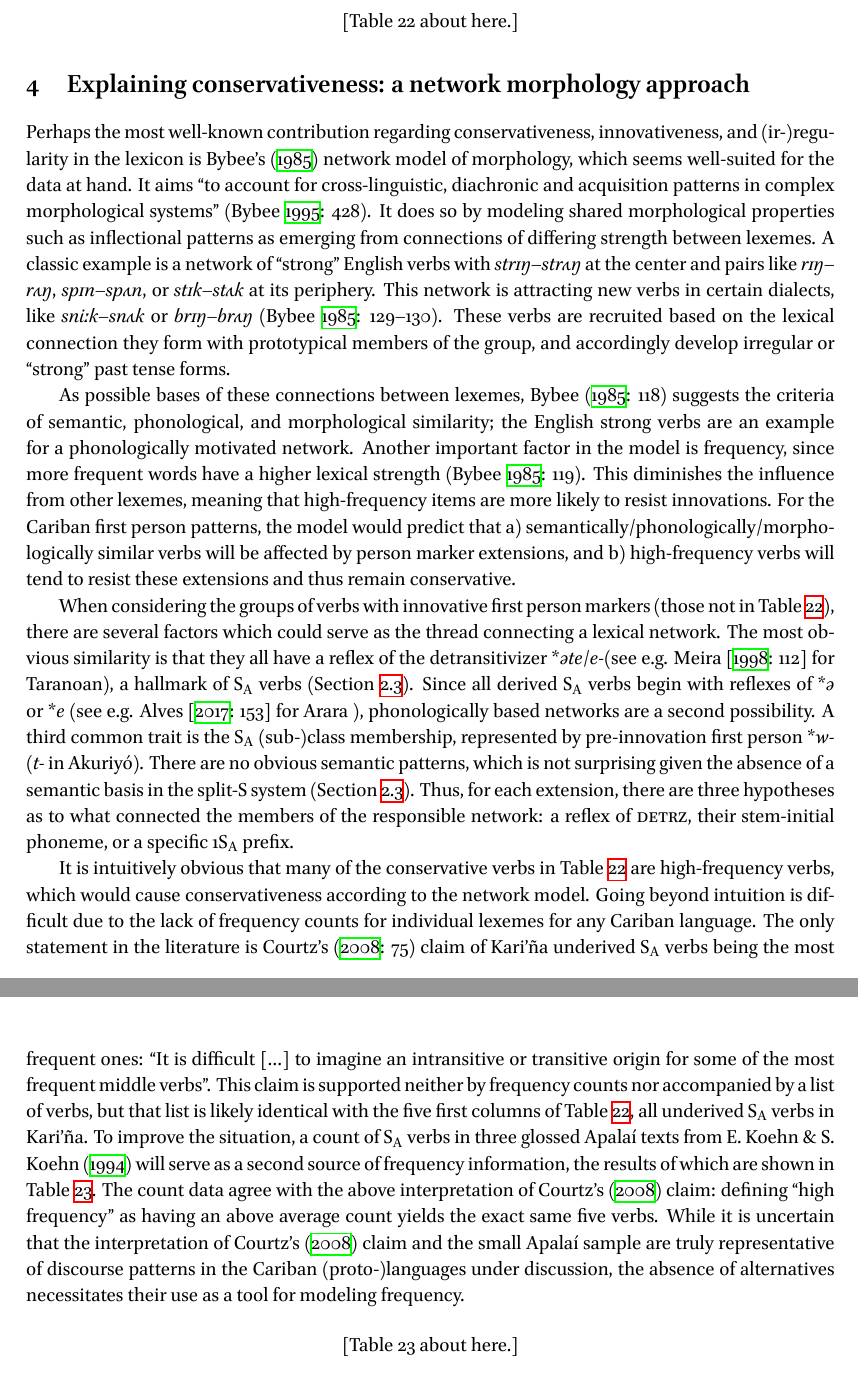
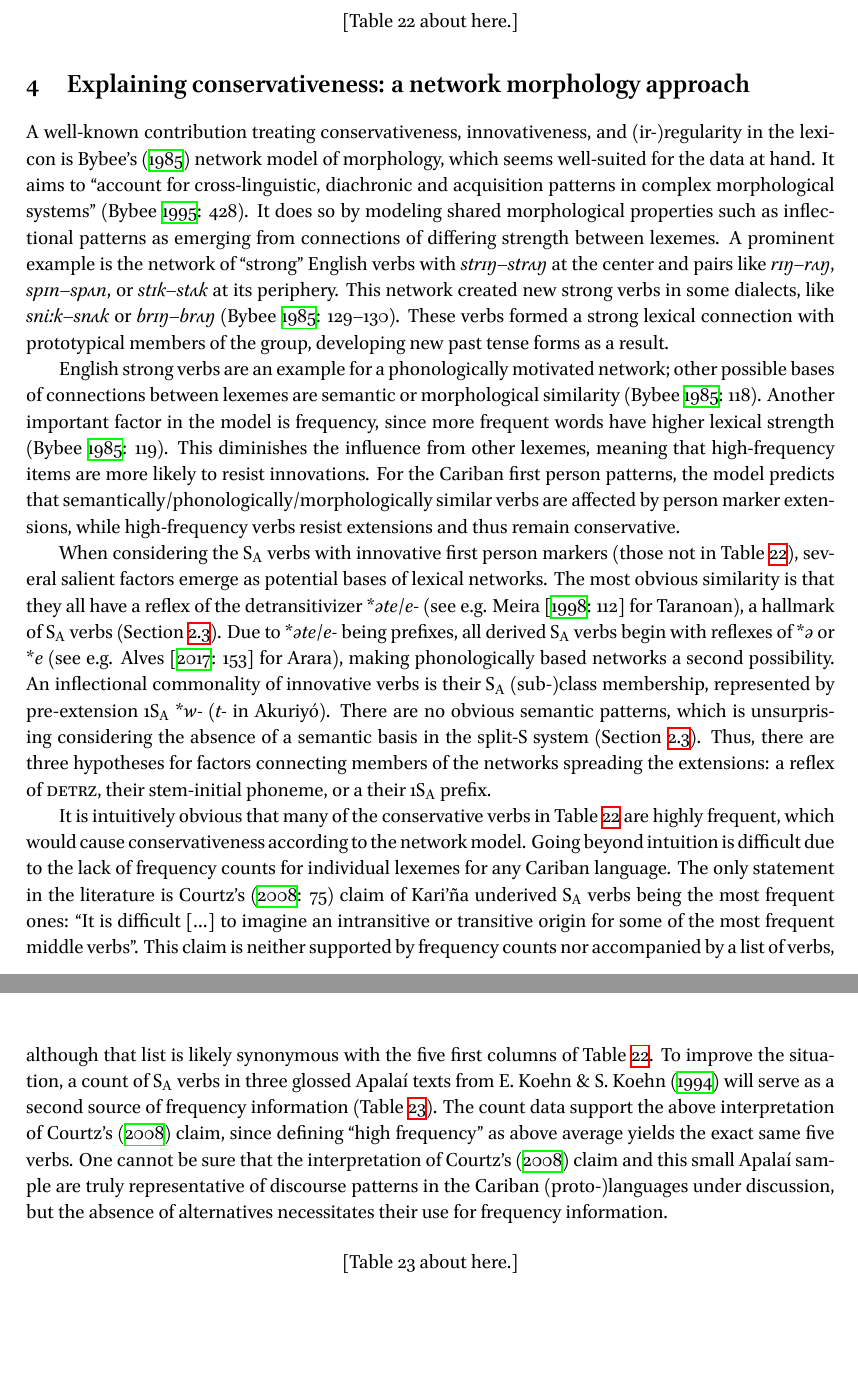
Before and after one commit to fmatter/cariban_irregular_1, a LaTeX paper (documents/cariban_underived.tex, which reads documents/sections/reasons.tex): two parts of pages 22 and 23 of 69, joined at a grey line, cut so that both start at the same text, the shorter picture padded with empty space. The pictures show the PDF file documents/cariban_underived.pdf that the author committed with the source.

Commit message:
started trimming section 4

```diff
--- a/documents/sections/reasons.tex
+++ b/documents/sections/reasons.tex
@@ -1,39 +1,39 @@
 \section{Explaining conservativeness: a network morphology approach}
 \label{sec:motivations}
-Perhaps the most well-known contribution regarding conservativeness, innovativeness, and (ir-){}re\-gu\-la\-ri\-ty in the lexicon is \posscite{bybee1985morphology} network model of morphology, which seems well-suited for the data at hand.
-It aims \dbqu{to account for cross-linguistic, diachronic and acquisition patterns in complex morphological systems} \parencite[428]{bybee1995regular}.
+A well-known contribution treating conservativeness, innovativeness, and (ir-){}re\-gu\-la\-ri\-ty in the lexicon is \posscite{bybee1985morphology} network model of morphology, which seems well-suited for the data at hand.
+It aims to \dbqu{account for cross-linguistic, diachronic and acquisition patterns in complex morphological systems} \parencite[428]{bybee1995regular}.
 It does so by modeling shared morphological properties such as inflectional patterns as emerging from connections of differing strength between lexemes.
-A classic example is a network of \dbqu{strong} English verbs with \obj{strɪŋ}--\obj{strʌŋ} at the center and pairs like \obj{rɪŋ}--\obj{rʌŋ}, \obj{spɪn}--\obj{spʌn}, or \obj{stɪk}--\obj{stʌk} at its periphery.
-This network is attracting new verbs in certain dialects, like \obj{sniːk}--\obj{snʌk} or \obj{brɪŋ}--\obj{brʌŋ} \parencite[129--130]{bybee1985morphology}.
-These verbs are recruited based on the lexical connection they form with prototypical members of the group, and accordingly develop irregular or \dbqu{strong} past tense forms.
+A prominent example is the network of \dbqu{strong} English verbs with \obj{strɪŋ}--\obj{strʌŋ} at the center and pairs like \obj{rɪŋ}--\obj{rʌŋ}, \obj{spɪn}--\obj{spʌn}, or \obj{stɪk}--\obj{stʌk} at its periphery.
+This network created new strong verbs in some dialects, like \obj{sniːk}--\obj{snʌk} or \obj{brɪŋ}--\obj{brʌŋ} \parencite[129--130]{bybee1985morphology}.
+These verbs formed a strong lexical connection with prototypical members of the group, developing new past tense forms as a result.
 
-As possible bases of these connections between lexemes, \textcite[118]{bybee1985morphology} suggests the criteria of semantic, phonological, and morphological similarity; the English strong verbs are an example for a phonologically motivated network.
-Another important factor in the model is frequency, since more frequent words have a higher lexical strength \parencite[119]{bybee1985morphology}.
+English strong verbs are an example for a phonologically motivated network; other possible bases of connections between lexemes are semantic or morphological similarity \parencite[118]{bybee1985morphology}.
+Another important factor in the model is frequency, since more frequent words have higher lexical strength \parencite[119]{bybee1985morphology}.
 This diminishes the influence from other lexemes, meaning that high-frequency items are more likely to resist innovations.
-For the Cariban first person patterns, the model would predict that a) semantically\slash{}phonologically\slash\hspace{0pt}morphologically similar verbs will be affected by person marker extensions, and b) high-frequency verbs will tend to resist these extensions and thus remain conservative.
+For the Cariban first person patterns, the model predicts that semantically\slash{}phonologically\slash\hspace{0pt}morphologically similar verbs are affected by person marker extensions, while high-frequency verbs resist extensions and thus remain conservative.
 
-When considering the groups of verbs with innovative first person markers (those not in \cref{tab:overview}), there are several factors which could serve as the thread connecting a lexical network.
-The most obvious similarity is that they all have a reflex of the detransitivizer \detrz \parentext{see e.g. \textcite[112]{meira1998proto} for Taranoan}, a hallmark of \gl{s_a_} verbs \pcref{sec:split}.
+When considering the \gl{s_a_} verbs with innovative first person markers (those not in \cref{tab:overview}), several salient factors emerge as potential bases of lexical networks.
+The most obvious similarity is that they all have a reflex of the detransitivizer \detrz{} \parentext{see e.g. \textcite[112]{meira1998proto} for Taranoan}, a hallmark of \gl{s_a_} verbs \pcref{sec:split}.
 %This was already noted by \textcite{meira1998proto} for the group of \PTar verbs taking irregular first person \rc{w-}:
 %\begin{quotebox}{\parencite[112]{meira1998proto}}
 %	This category includes a small number of stems, among which ‘to go’, ‘to come’, ‘to say’, [...]\footnote{The original list includes \qu{to go down} and \qu{to defecate}. While these verbs are indeed underived \gl{s_a_} verbs in \trio, no irregular first person \rc{w-} can be reconstructed. As their inclusion in the list was most likely an error, we omit them here.} and the copula. These are basically the verbs that are not synchronically or diachronically detransitivized, yet belong to the A conjugation.
 %\end{quotebox} % ‘to go down’, ‘to defecate’,
-Since all derived \gl{s_a_} verbs begin with reflexes of \rc{ə} or \rc{e} \parentext{see e.g. \textcite[153]{alves2017arara} for \arara}, phonologically based networks are a second possibility.
+Due to \detrz{} being prefixes, all derived \gl{s_a_} verbs begin with reflexes of \rc{ə} or \rc{e} \parentext{see e.g. \textcite[153]{alves2017arara} for \arara{}}, making phonologically based networks a second possibility.
 %A more trivial connection between these other verbs is that they are all \gl{s_a_} verbs, and thus share inflectional (morphological) patterns.
 %In the following analysis, the \gl{1}\gl{s_a_} (pre-innovation) prefix will serve as a proxy for fhese inflectional patterns.
 %This is made possible by the fact that \gl{s_a_} verbs all had a reflex of \rc{w-} at the time of innovation, making the first person prefix representative for the inflectional class.
 %The exception to this is \akuriyo, where innovative \gl{1}\gl{s_a_} \obj{k-} and idiosyncratic \obj{p-} on \qu{to go down} created inflectional subclasses of \gl{s_a_} verbs.
-A third common trait is the \gl{s_a_} (sub-)class membership, represented by pre-innovation first person \rc{w-} (\obj{t-} in \akuriyo).
-There are no obvious semantic patterns, which is not surprising given the absence of a semantic basis in the split-\gl{s} system \pcref{sec:split}.
-Thus, for each extension, there are three hypotheses as to what connected the members of the responsible network: a reflex of \gl{detrz}, their stem-initial phoneme, or a specific \gl{1}\gl{s_a_} prefix.
+An inflectional commonality of innovative verbs is their \gl{s_a_} (sub-)class membership, represented by pre-extension \gl{1}\gl{s_a_} \rc{w-} (\obj{t-} in \akuriyo).
+There are no obvious semantic patterns, which is unsurprising considering the absence of a semantic basis in the split-\gl{s} system \pcref{sec:split}.
+Thus, there are three hypotheses for factors connecting members of the networks spreading the extensions: a reflex of \gl{detrz}, their stem-initial phoneme, or a their \gl{1}\gl{s_a_} prefix.
 
-It is intuitively obvious that many of the conservative verbs in \cref{tab:overview} are high-frequency verbs, which would cause conservativeness according to the network model.
+It is intuitively obvious that many of the conservative verbs in \cref{tab:overview} are highly frequent, which would cause conservativeness according to the network model.
 Going beyond intuition is difficult due to the lack of frequency counts for individual lexemes for any Cariban language.
 The only statement in the literature is \posscite[75]{courtz2008carib} claim of \kalina underived \gl{s_a_} verbs being the most frequent ones: \dbqu{It is difficult […] to imagine an intransitive or transitive origin for some of the most frequent middle verbs}.
-This claim is supported neither by frequency counts nor accompanied by a list of verbs, but that list is likely identical with the five first columns of \cref{tab:overview}, all underived \gl{s_a_} verbs in \kalina.
-To improve the situation, a count of \gl{s_a_} verbs in three glossed \apalai texts from \textcite{koehns1994textos} will serve as a second source of frequency information, the results of which are shown in \cref{tab:apalaicounts}.
-The count data agree with the above interpretation of \posscite{courtz2008carib} claim: defining \dbqu{high frequency} as having an above average count yields the exact same five verbs.
-While it is uncertain that the interpretation of \posscite{courtz2008carib} claim and the small \apalai sample are truly representative of discourse patterns in the Cariban (proto-)languages under discussion, the absence of alternatives necessitates their use as a tool for modeling frequency.
+This claim is neither supported by frequency counts nor accompanied by a list of verbs, although that list is likely synonymous with the five first columns of \cref{tab:overview}.
+To improve the situation, a count of \gl{s_a_} verbs in three glossed \apalai texts from \textcite{koehns1994textos} will serve as a second source of frequency information \pcref{tab:apalaicounts}.
+The count data support the above interpretation of \posscite{courtz2008carib} claim, since defining \dbqu{high frequency} as above average yields the exact same five verbs.
+One cannot be sure that the interpretation of \posscite{courtz2008carib} claim and this small \apalai sample are truly representative of discourse patterns in the Cariban (proto-)languages under discussion, but the absence of alternatives necessitates their use for frequency information.
 
 \input{floats/apalaicounts.tex}
 
```
Also changed, not shown: documents/cariban_underived.pdf.
